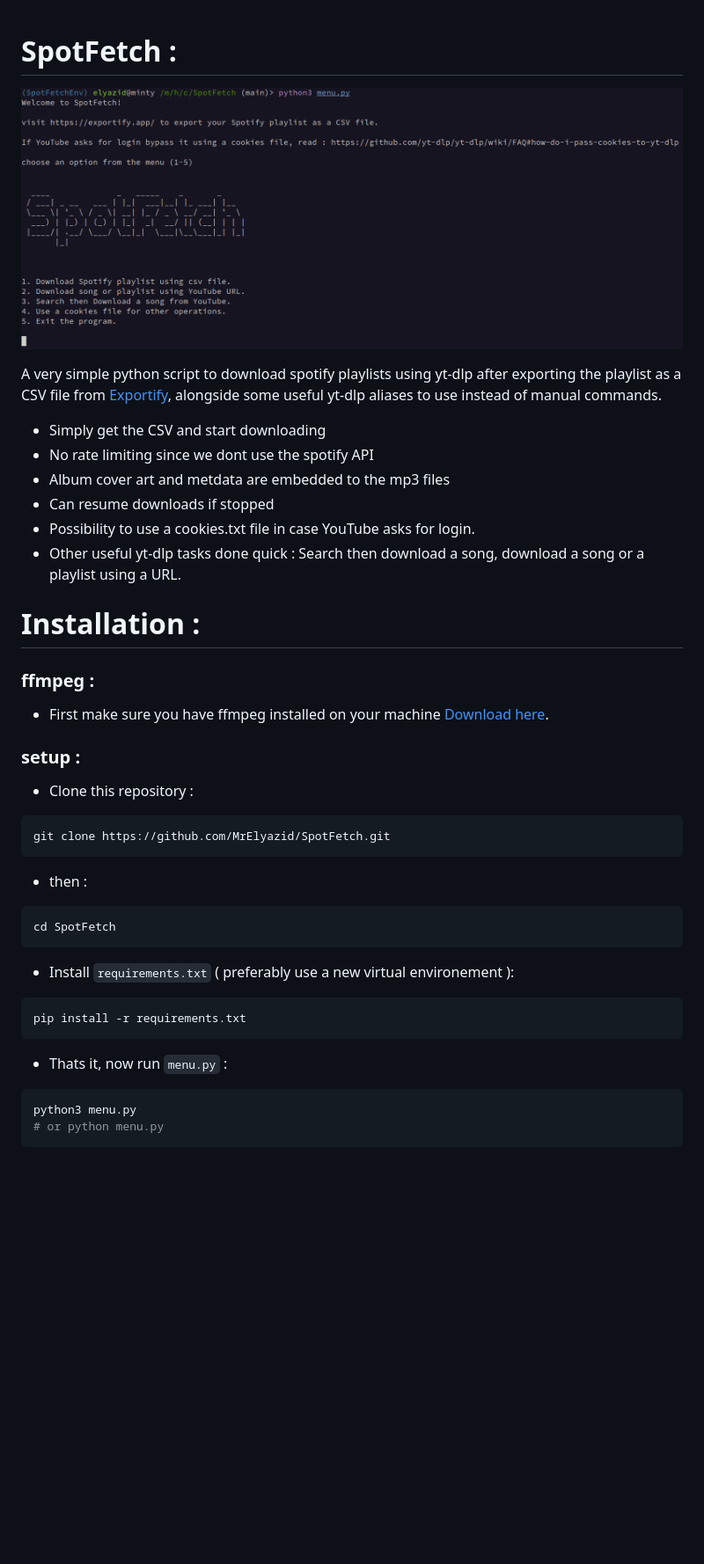
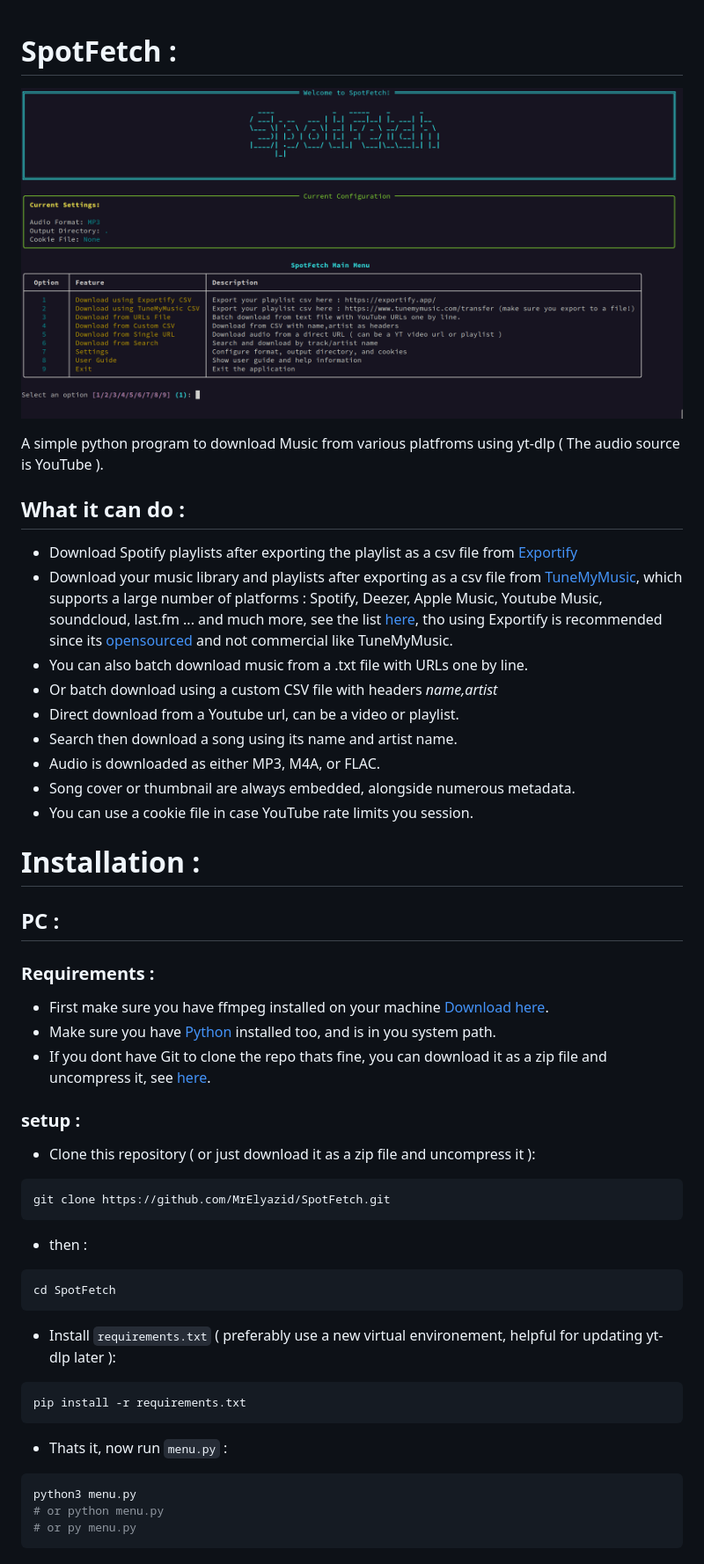
Before and after one commit to MrElyazid/SpotFetch, a Markdown page: README.md, the part around one of its changes. Shown at 88% size. GitHub-like rendering; pictures changed too: .github/demo.png; blank space fills up the shorter version.

````diff
--- a/README.md
+++ b/README.md
@@ -1,29 +1,34 @@
-
 # SpotFetch :
-
 
 ![SpotFetch Demo](./.github/demo.png)
 
 
-A very simple python script to download spotify playlists using yt-dlp after exporting the playlist as a CSV file from [Exportify](https://exportify.app/), alongside some useful yt-dlp aliases to use instead of manual commands.
+A simple python program to download Music from various platfroms using yt-dlp ( The audio source is YouTube ).
 
-- Simply get the CSV and start downloading
-- No rate limiting since we dont use the spotify API
-- Album cover art and metdata are embedded to the mp3 files
-- Can resume downloads if stopped
-- Possibility to use a cookies.txt file in case YouTube asks for login.
-- Other useful yt-dlp tasks done quick : Search then download a song, download a song or a playlist using a URL.
+## What it can do :
 
+- Download Spotify playlists after exporting the playlist as a csv file from [Exportify](https://exportify.app)
+- Download your music library and playlists after exporting as a csv file from [TuneMyMusic](https://www.tunemymusic.com/), which supports a large number of platforms : Spotify, Deezer, Apple Music, Youtube Music, soundcloud, last.fm ... and much more, see the list [here](https://www.tunemymusic.com/transfer), tho using Exportify is recommended since its [opensourced](https://github.com/watsonbox/exportify) and not commercial like TuneMyMusic.
+- You can also batch download music from a .txt file with URLs one by line.
+- Or batch download using a custom CSV file with headers *name,artist*
+- Direct download from a Youtube url, can be a video or playlist.
+- Search then download a song using its name and artist name.
+- Audio is downloaded as either MP3, M4A, or FLAC.
+- Song cover or thumbnail are always embedded, alongside numerous metadata.
+- You can use a cookie file in case YouTube rate limits you session.
 
 # Installation :
 
-### ffmpeg :
+## PC :
+### Requirements :
 
 - First make sure you have ffmpeg installed on your machine [Download here](https://ffmpeg.org/download.html).
+- Make sure you have [Python](https://www.python.org/downloads/) installed too, and is in you system path.
+- If you dont have Git to clone the repo thats fine, you can download it as a zip file and uncompress it, see [here](.github/if_no_git.png).
 
 ### setup :
 
-- Clone this repository :
+- Clone this repository ( or just download it as a zip file and uncompress it ):
 
 ```bash
 git clone https://github.com/MrElyazid/SpotFetch.git
@@ -35,7 +40,7 @@ git clone https://github.com/MrElyazid/SpotFetch.git
 cd SpotFetch
 ```
 
-- Install `requirements.txt` ( preferably use a new virtual environement ):
+- Install `requirements.txt` ( preferably use a new virtual environement, helpful for updating yt-dlp later ):
 
 ```bash
 pip install -r requirements.txt
@@ -46,4 +51,5 @@ pip install -r requirements.txt
 ```bash
 python3 menu.py
 # or python menu.py
+# or py menu.py
 ```
````
Also changed, not shown: other parts of README.md (+32 -0 lines), .github/if_no_git.png (added), 3 other files.
